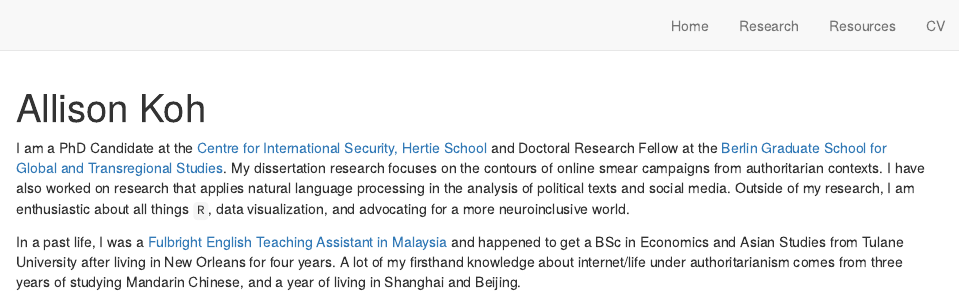
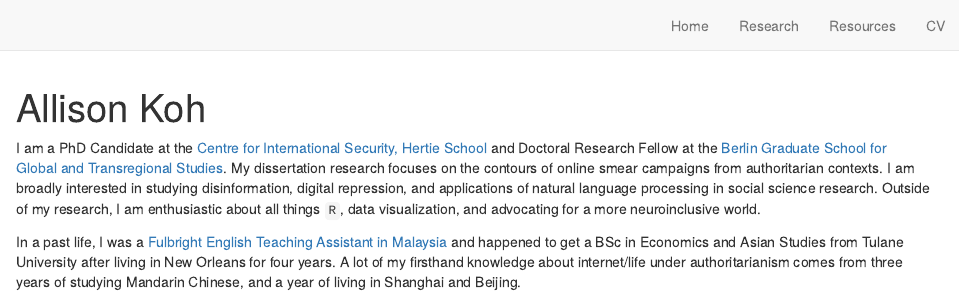
Before and after one commit to allisonkoh/allisonkoh.github.io, an R Markdown document (index.Rmd): the page in a window 1100 px wide, from its top. Rendered offline with R 4.5, knitr and Pandoc, with nearby package versions; drawn as R Markdown's standard HTML page in place of the format the file asks for.

Commit message:
edit desc

```diff
--- a/index.Rmd
+++ b/index.Rmd
@@ -28,6 +28,6 @@ pacman::p_load("postcards")
 
 <!-- ## Hello! -->
 
-I am a PhD Candidate at the [Centre for International Security, Hertie School](https://www.hertie-school.org/en/international-security) and Doctoral Research Fellow at the [Berlin Graduate School for Global and Transregional Studies](https://www.scripts-berlin.eu/birt/bgts/index.html). My dissertation research focuses on the contours of online smear campaigns from authoritarian contexts. I have also worked on research that applies natural language processing in the analysis of political texts and social media. Outside of my research, I am enthusiastic about all things `R`, data visualization, and advocating for a more neuroinclusive world.
+I am a PhD Candidate at the [Centre for International Security, Hertie School](https://www.hertie-school.org/en/international-security) and Doctoral Research Fellow at the [Berlin Graduate School for Global and Transregional Studies](https://www.scripts-berlin.eu/birt/bgts/index.html). My dissertation research focuses on the contours of online smear campaigns from authoritarian contexts. I am broadly interested in studying disinformation, digital repression, and applications of natural language processing in social science research. Outside of my research, I am enthusiastic about all things `R`, data visualization, and advocating for a more neuroinclusive world.
 
 In a past life, I was a [Fulbright English Teaching Assistant in Malaysia](https://fulbrightmalaysiaeta.wordpress.com/) and happened to get a BSc in Economics and Asian Studies from Tulane University after living in New Orleans for four years. A lot of my firsthand knowledge about internet/life under authoritarianism comes from three years of studying Mandarin Chinese, and a year of living in Shanghai and Beijing.
```
Also changed, not shown: docs/search.json, 1 other file.
